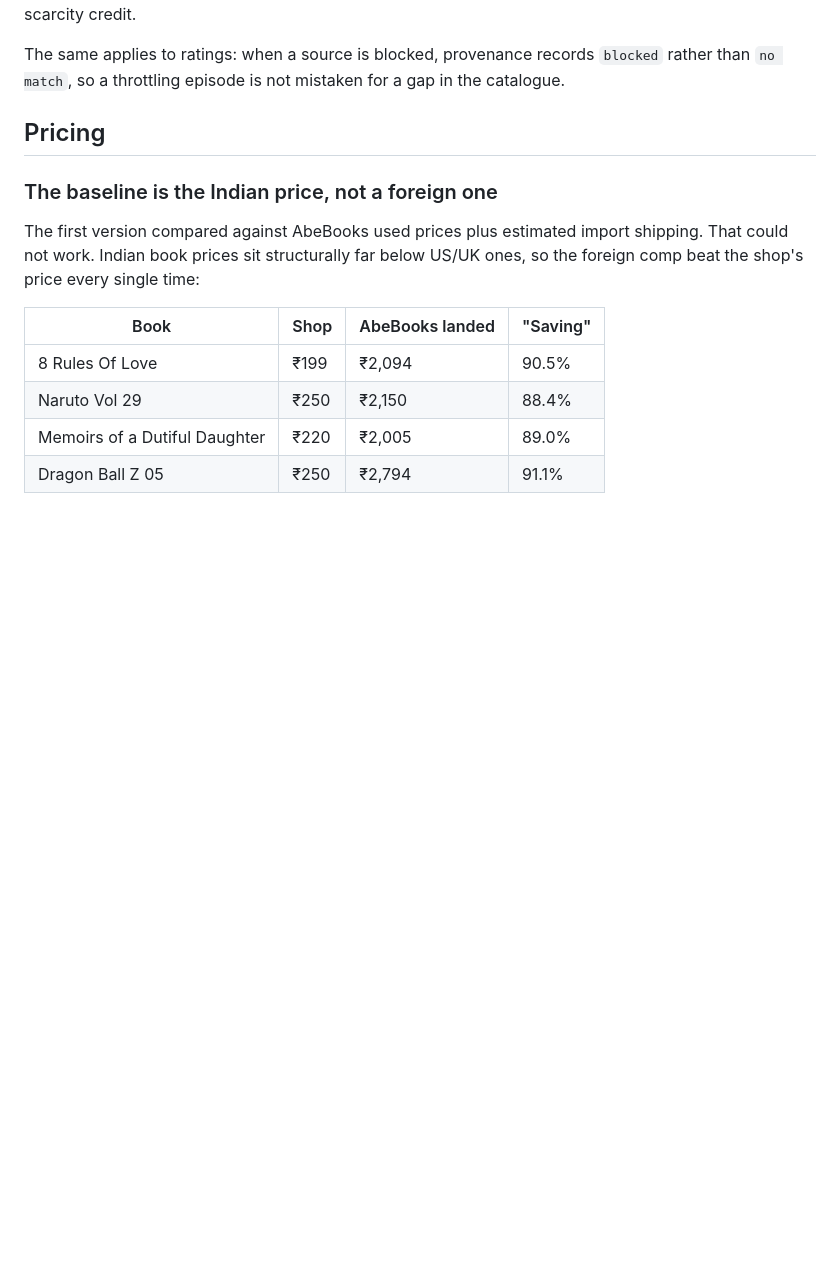
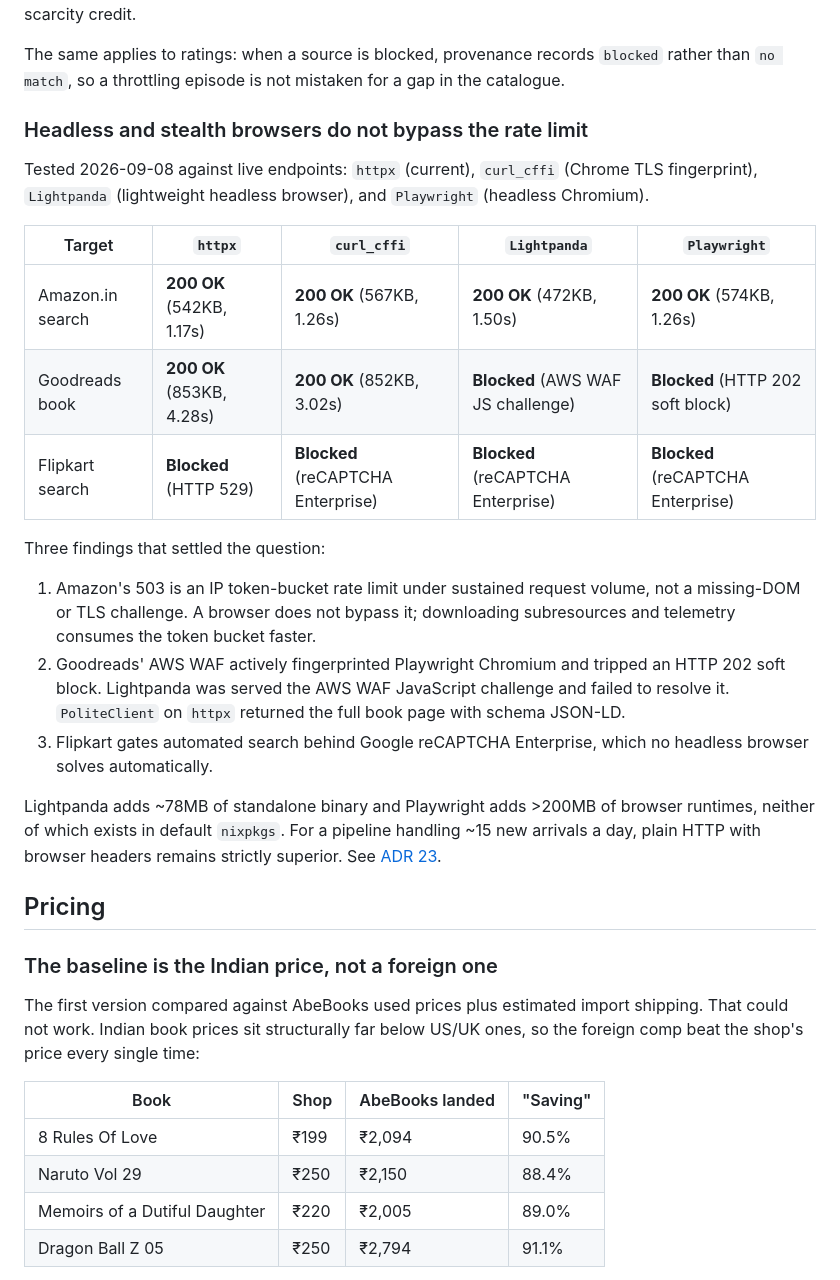
Before and after one commit to jnishwanth/pooks, a Markdown page: docs/design.md, the part around the change. GitHub-like rendering; blank space fills up the shorter version.

```diff
--- a/docs/design.md
+++ b/docs/design.md
@@ -136,6 +136,35 @@ India". Only a genuine zero-results page earns the scarcity credit.
 The same applies to ratings: when a source is blocked, provenance records
 `blocked` rather than `no match`, so a throttling episode is not mistaken for a
 gap in the catalogue.
+
+### Headless and stealth browsers do not bypass the rate limit
+
+Tested 2026-09-08 against live endpoints: `httpx` (current), `curl_cffi` (Chrome
+TLS fingerprint), `Lightpanda` (lightweight headless browser), and `Playwright`
+(headless Chromium).
+
+| Target | `httpx` | `curl_cffi` | `Lightpanda` | `Playwright` |
+|---|---|---|---|---|
+| Amazon.in search | **200 OK** (542KB, 1.17s) | **200 OK** (567KB, 1.26s) | **200 OK** (472KB, 1.50s) | **200 OK** (574KB, 1.26s) |
+| Goodreads book | **200 OK** (853KB, 4.28s) | **200 OK** (852KB, 3.02s) | **Blocked** (AWS WAF JS challenge) | **Blocked** (HTTP 202 soft block) |
+| Flipkart search | **Blocked** (HTTP 529) | **Blocked** (reCAPTCHA Enterprise) | **Blocked** (reCAPTCHA Enterprise) | **Blocked** (reCAPTCHA Enterprise) |
+
+Three findings that settled the question:
+
+1. Amazon's 503 is an IP token-bucket rate limit under sustained request volume,
+   not a missing-DOM or TLS challenge. A browser does not bypass it; downloading
+   subresources and telemetry consumes the token bucket faster.
+2. Goodreads' AWS WAF actively fingerprinted Playwright Chromium and tripped an
+   HTTP 202 soft block. Lightpanda was served the AWS WAF JavaScript challenge
+   and failed to resolve it. `PoliteClient` on `httpx` returned the full book
+   page with schema JSON-LD.
+3. Flipkart gates automated search behind Google reCAPTCHA Enterprise, which no
+   headless browser solves automatically.
+
+Lightpanda adds ~78MB of standalone binary and Playwright adds >200MB of browser
+runtimes, neither of which exists in default `nixpkgs`. For a pipeline handling
+~15 new arrivals a day, plain HTTP with browser headers remains strictly
+superior. See [ADR 23](adr/0023-scraping-uses-plain-http-not-headless-browsers.md).
 
 ## Pricing
 
```
Also changed, not shown: docs/adr/0023-scraping-uses-plain-http-not-headless-browsers.md (added, +46 -0 lines), docs/adr/README.md (+1 -0 lines).
